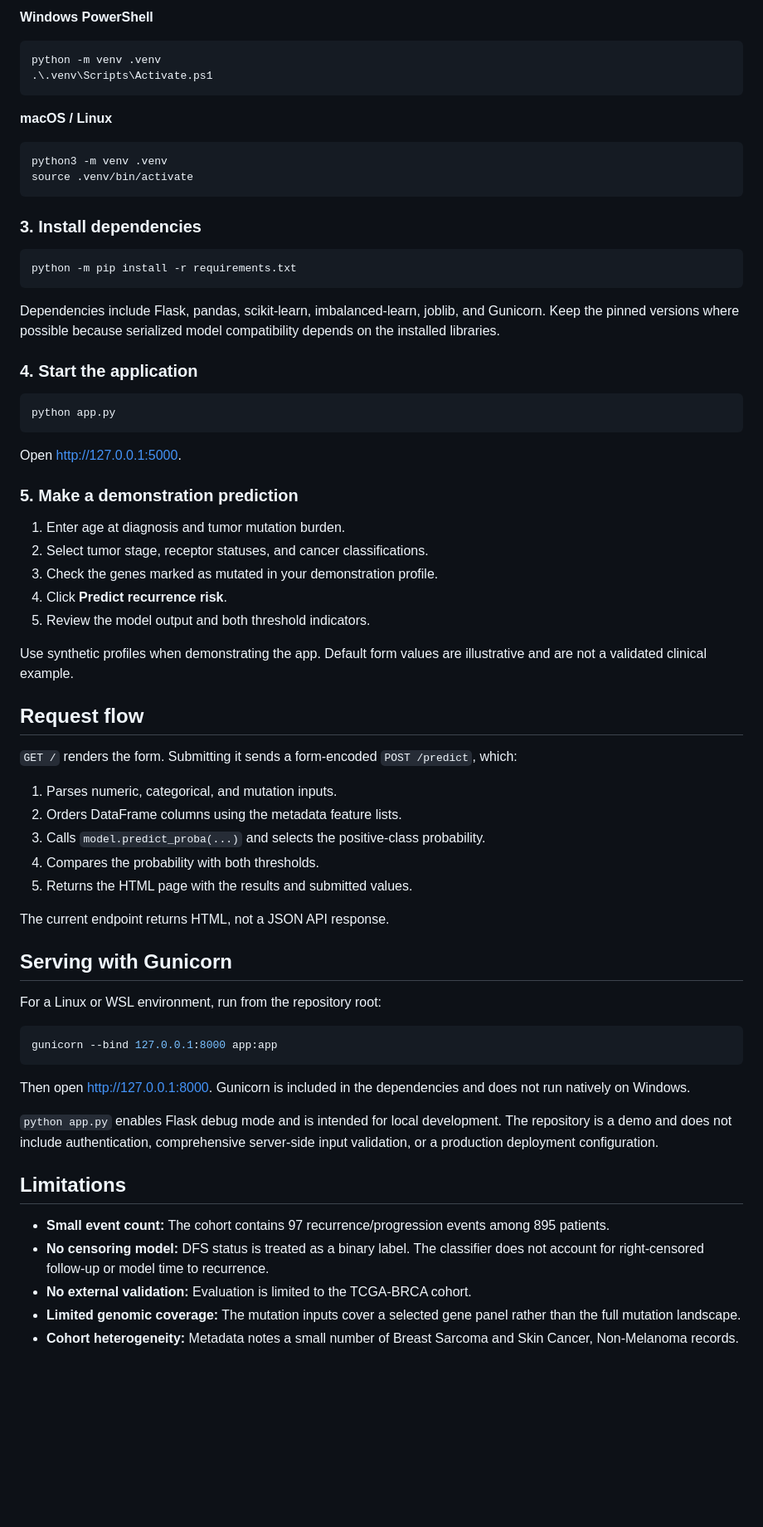
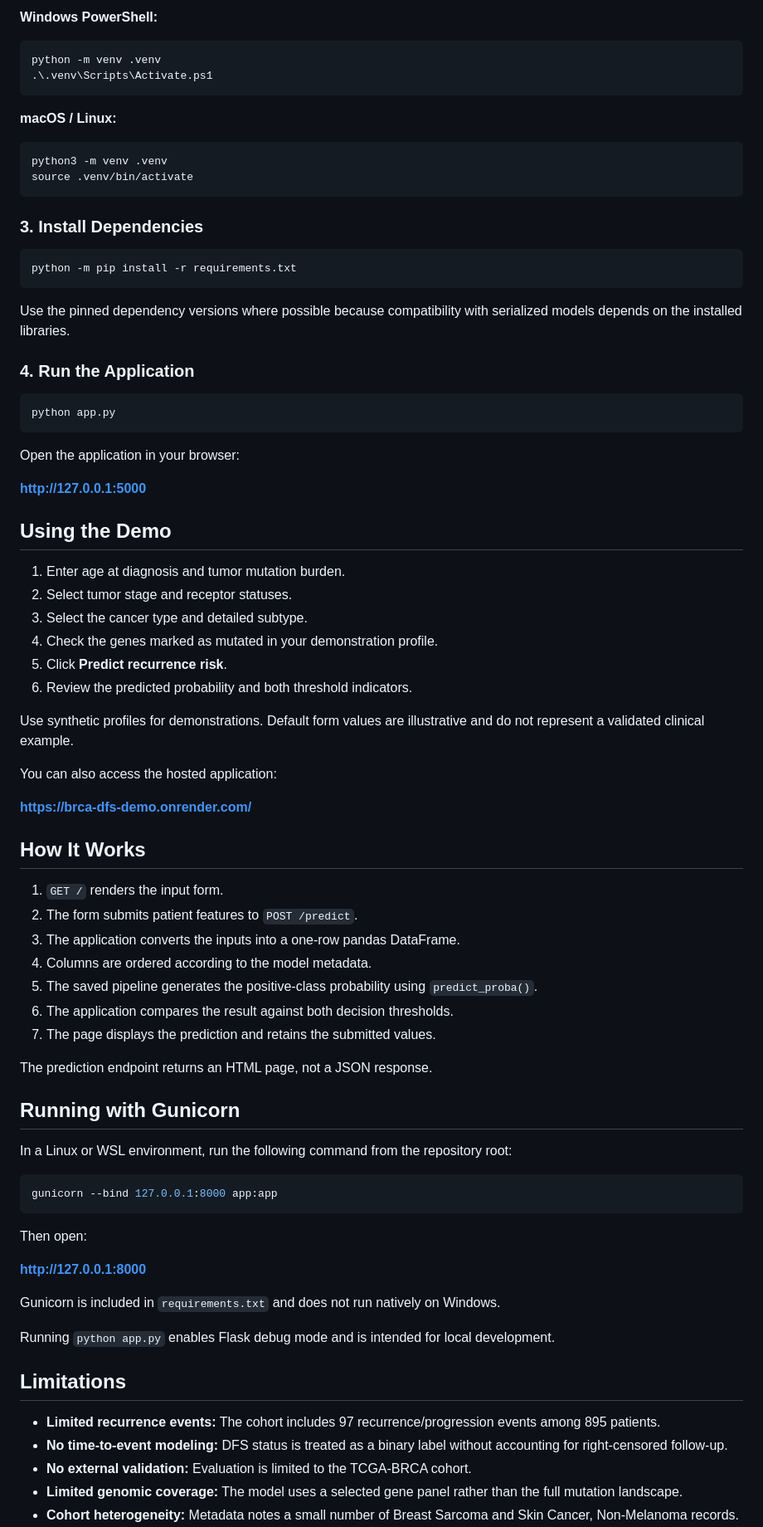
Before and after one commit to ARYANJAGANI/brca-dfs-demo, a Markdown page: README.md, the part around one of its changes. Shown at 83% size. GitHub-like rendering; blank space fills up the shorter version.

````diff
--- a/README.md
+++ b/README.md
@@ -98,72 +134,83 @@ Use Python 3.11 or newer as a starting environment. The repository does not decl
 
-**Windows PowerShell**
+**Windows PowerShell:**
 
 ```powershell
 python -m venv .venv
 .\.venv\Scripts\Activate.ps1
 ```
 
-**macOS / Linux**
+**macOS / Linux:**
 
 ```bash
 python3 -m venv .venv
 source .venv/bin/activate
 ```
 
-### 3. Install dependencies
+### 3. Install Dependencies
 
 ```bash
 python -m pip install -r requirements.txt
 ```
 
-Dependencies include Flask, pandas, scikit-learn, imbalanced-learn, joblib, and Gunicorn. Keep the pinned versions where possible because serialized model compatibility depends on the installed libraries.
+Use the pinned dependency versions where possible because compatibility with serialized models depends on the installed libraries.
 
-### 4. Start the application
+### 4. Run the Application
 
 ```bash
 python app.py
 ```
 
-Open [http://127.0.0.1:5000](http://127.0.0.1:5000).
+Open the application in your browser:
 
-### 5. Make a demonstration prediction
+**http://127.0.0.1:5000**
+
+## Using the Demo
 
 1. Enter age at diagnosis and tumor mutation burden.
-2. Select tumor stage, receptor statuses, and cancer classifications.
-3. Check the genes marked as mutated in your demonstration profile.
-4. Click **Predict recurrence risk**.
-5. Review the model output and both threshold indicators.
+2. Select tumor stage and receptor statuses.
+3. Select the cancer type and detailed subtype.
+4. Check the genes marked as mutated in your demonstration profile.
+5. Click **Predict recurrence risk**.
+6. Review the predicted probability and both threshold indicators.
 
-Use synthetic profiles when demonstrating the app. Default form values are illustrative and are not a validated clinical example.
+Use synthetic profiles for demonstrations. Default form values are illustrative and do not represent a validated clinical example.
 
-## Request flow
+You can also access the hosted application:
 
-`GET /` renders the form. Submitting it sends a form-encoded `POST /predict`, which:
+**https://brca-dfs-demo.onrender.com/**
 
-1. Parses numeric, categorical, and mutation inputs.
-2. Orders DataFrame columns using the metadata feature lists.
-3. Calls `model.predict_proba(...)` and selects the positive-class probability.
-4. Compares the probability with both thresholds.
-5. Returns the HTML page with the results and submitted values.
+## How It Works
 
-The current endpoint returns HTML, not a JSON API response.
+1. `GET /` renders the input form.
+2. The form submits patient features to `POST /predict`.
+3. The application converts the inputs into a one-row pandas DataFrame.
+4. Columns are ordered according to the model metadata.
+5. The saved pipeline generates the positive-class probability using `predict_proba()`.
+6. The application compares the result against both decision thresholds.
+7. The page displays the prediction and retains the submitted values.
 
-## Serving with Gunicorn
+The prediction endpoint returns an HTML page, not a JSON response.
 
-For a Linux or WSL environment, run from the repository root:
+## Running with Gunicorn
+
+In a Linux or WSL environment, run the following command from the repository root:
 
 ```bash
 gunicorn --bind 127.0.0.1:8000 app:app
 ```
 
-Then open [http://127.0.0.1:8000](http://127.0.0.1:8000). Gunicorn is included in the dependencies and does not run natively on Windows.
+Then open:
 
-`python app.py` enables Flask debug mode and is intended for local development. The repository is a demo and does not include authentication, comprehensive server-side input validation, or a production deployment configuration.
+**http://127.0.0.1:8000**
+
+Gunicorn is included in `requirements.txt` and does not run natively on Windows.
+
+Running `python app.py` enables Flask debug mode and is intended for local development.
 
 ## Limitations
 
-- **Small event count:** The cohort contains 97 recurrence/progression events among 895 patients.
-- **No censoring model:** DFS status is treated as a binary label. The classifier does not account for right-censored follow-up or model time to recurrence.
+- **Limited recurrence events:** The cohort includes 97 recurrence/progression events among 895 patients.
+- **No time-to-event modeling:** DFS status is treated as a binary label without accounting for right-censored follow-up.
 - **No external validation:** Evaluation is limited to the TCGA-BRCA cohort.
-- **Limited genomic coverage:** The mutation inputs cover a selected gene panel rather than the full mutation landscape.
+- **Limited genomic coverage:** The model uses a selected gene panel rather than the full mutation landscape.
 - **Cohort heterogeneity:** Metadata notes a small number of Breast Sarcoma and Skin Cancer, Non-Melanoma records.
````
Also changed, not shown: other parts of README.md (+84 -43 lines).
